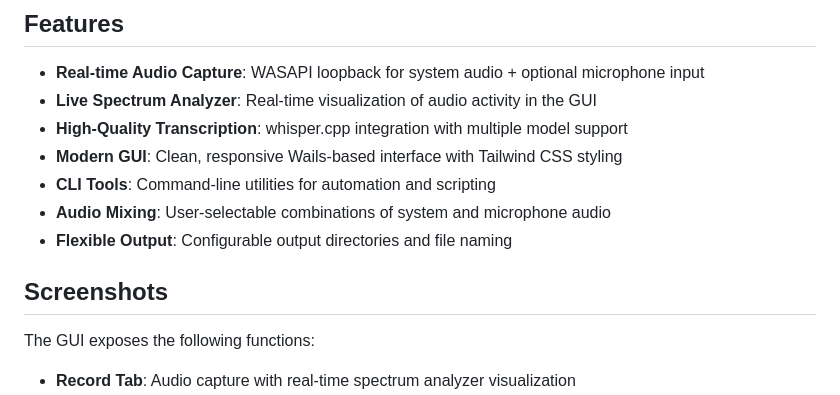
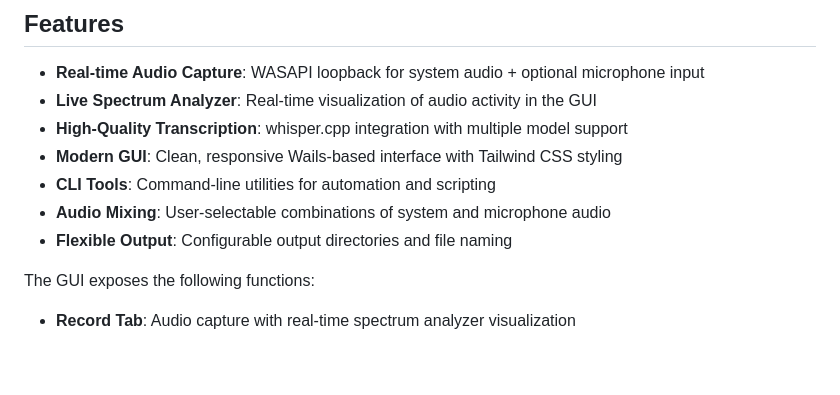
Before and after one commit to abra5umente/blackbox, a Markdown page: README.md, the part around the change printed below. Drawn GitHub-style; blank space fills up the shorter version.

```diff
--- a/README.md
+++ b/README.md
@@ -11,8 +14,6 @@ A Windows-only audio capture and transcription tool with both CLI and Wails-base
 - **CLI Tools**: Command-line utilities for automation and scripting
 - **Audio Mixing**: User-selectable combinations of system and microphone audio
 - **Flexible Output**: Configurable output directories and file naming
-
-## Screenshots
 
 The GUI exposes the following functions:
 - **Record Tab**: Audio capture with real-time spectrum analyzer visualization
```
Also changed, not shown: other parts of README.md (+3 -0 lines).
